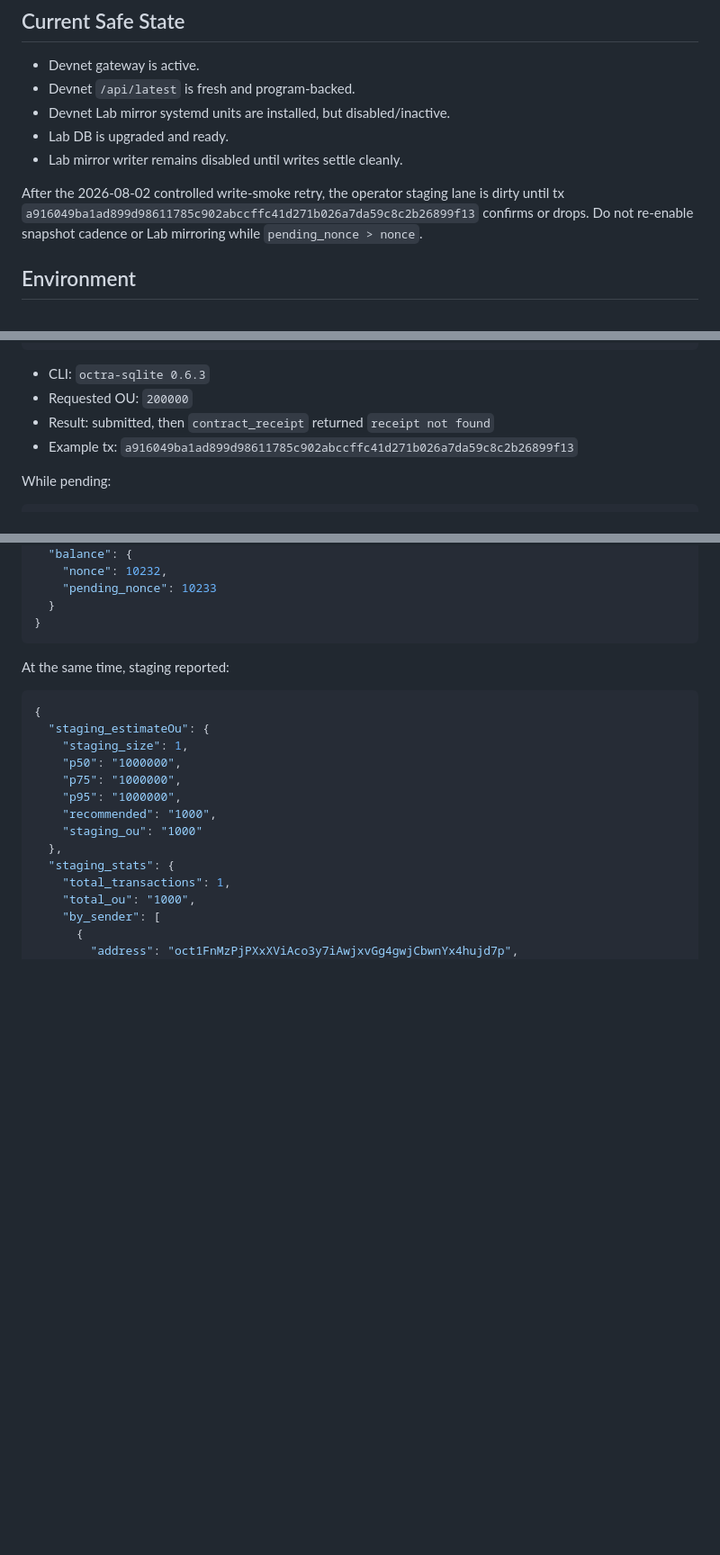
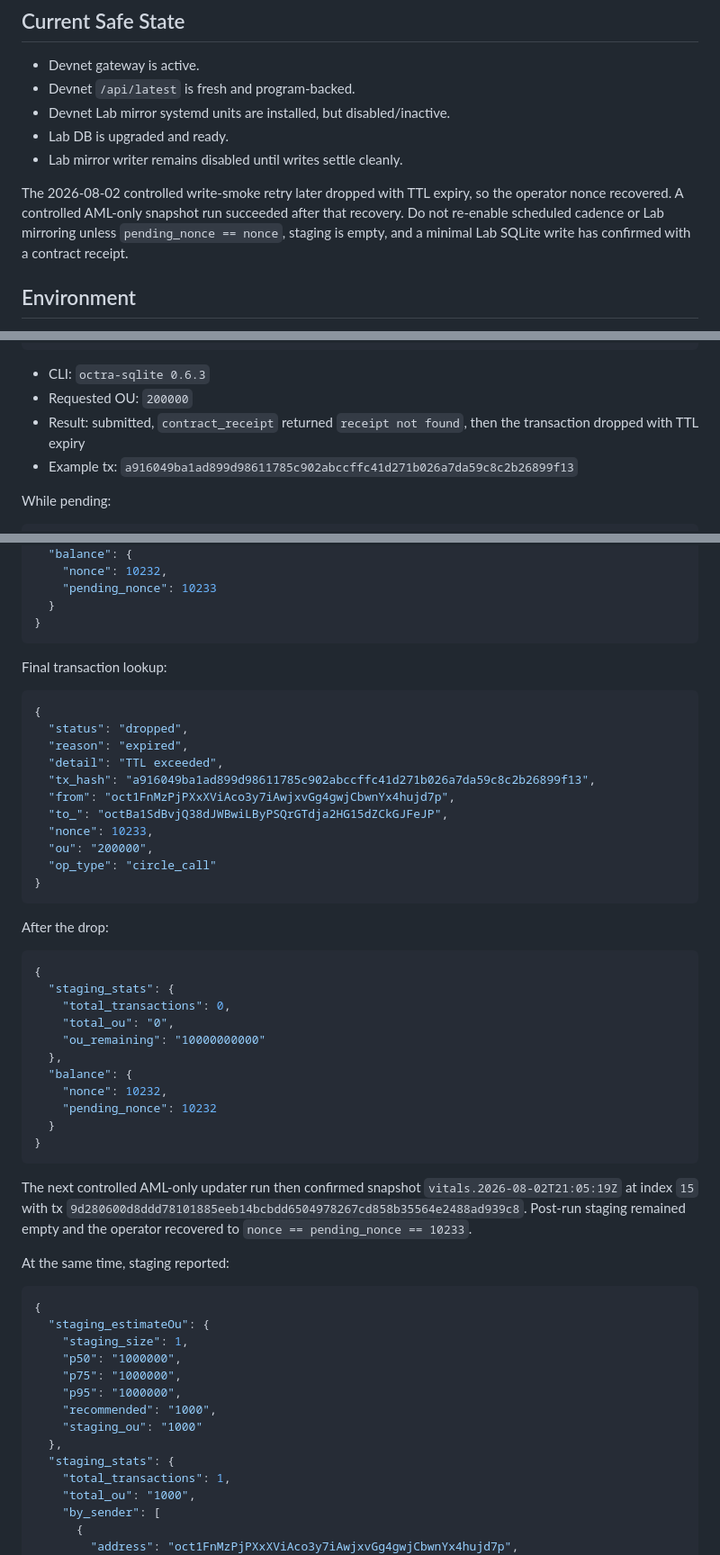
Before and after one commit to tomismeta/octra-vitals, a Markdown page: docs/devnet-lab-sqlite-write-finalization.md, 3 parts joined by grey strips. Shown at 90% size. Rendered like a GitHub page; blank space fills up the shorter version.

Commit message:
Document devnet SQLite write drop recovery

````diff
--- a/docs/devnet-lab-sqlite-write-finalization.md
+++ b/docs/devnet-lab-sqlite-write-finalization.md
@@ -25,10 +25,11 @@ issue:
 - Lab DB is upgraded and ready.
 - Lab mirror writer remains disabled until writes settle cleanly.
 
-After the 2026-08-02 controlled write-smoke retry, the operator staging lane is
-dirty until tx `a916049ba1ad899d98611785c902abccffc41d271b026a7da59c8c2b26899f13`
-confirms or drops. Do not re-enable snapshot cadence or Lab mirroring while
-`pending_nonce > nonce`.
+The 2026-08-02 controlled write-smoke retry later dropped with TTL expiry, so
+the operator nonce recovered. A controlled AML-only snapshot run succeeded after
+that recovery. Do not re-enable scheduled cadence or Lab mirroring unless
+`pending_nonce == nonce`, staging is empty, and a minimal Lab SQLite write has
+confirmed with a contract receipt.
 
 ## Environment
 
@@ -127,7 +128,8 @@ octra-sqlite verify "$VITALS_LAB_HISTORY_DATABASE_URI" \
 
 - CLI: `octra-sqlite 0.6.3`
 - Requested OU: `200000`
-- Result: submitted, then `contract_receipt` returned `receipt not found`
+- Result: submitted, `contract_receipt` returned `receipt not found`, then the
+  transaction dropped with TTL expiry
 - Example tx: `a916049ba1ad899d98611785c902abccffc41d271b026a7da59c8c2b26899f13`
 
 While pending:
@@ -167,6 +169,44 @@ While pending:
   }
 }
 ```
+
+Final transaction lookup:
+
+```json
+{
+  "status": "dropped",
+  "reason": "expired",
+  "detail": "TTL exceeded",
+  "tx_hash": "a916049ba1ad899d98611785c902abccffc41d271b026a7da59c8c2b26899f13",
+  "from": "oct1FnMzPjPXxXViAco3y7iAwjxvGg4gwjCbwnYx4hujd7p",
+  "to_": "octBa1SdBvjQ38dJWBwiLByPSQrGTdja2HG15dZCkGJFeJP",
+  "nonce": 10233,
+  "ou": "200000",
+  "op_type": "circle_call"
+}
+```
+
+After the drop:
+
+```json
+{
+  "staging_stats": {
+    "total_transactions": 0,
+    "total_ou": "0",
+    "ou_remaining": "10000000000"
+  },
+  "balance": {
+    "nonce": 10232,
+    "pending_nonce": 10232
+  }
+}
+```
+
+The next controlled AML-only updater run then confirmed snapshot
+`vitals.2026-08-02T21:05:19Z` at index `15` with tx
+`9d280600d8ddd78101885eeb14bcbdd6504978267cd858b35564e2488ad939c8`.
+Post-run staging remained empty and the operator recovered to
+`nonce == pending_nonce == 10233`.
 
 At the same time, staging reported:
 
````
